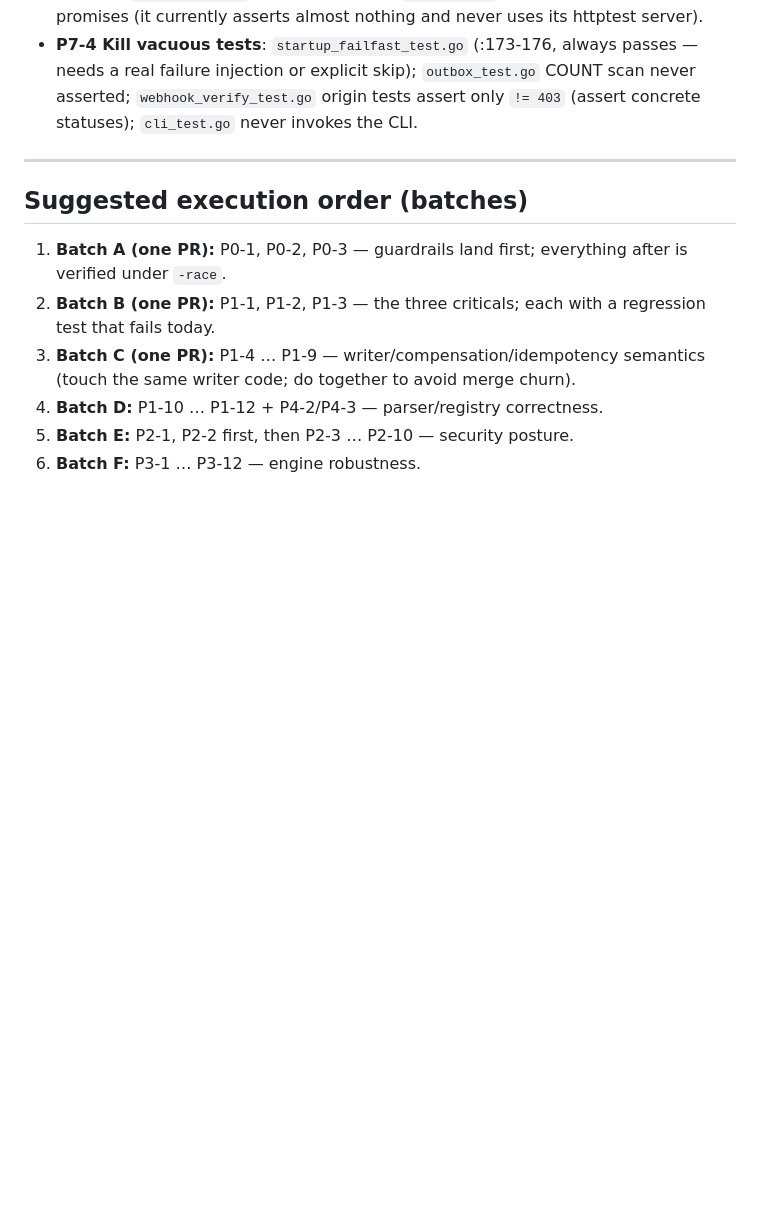
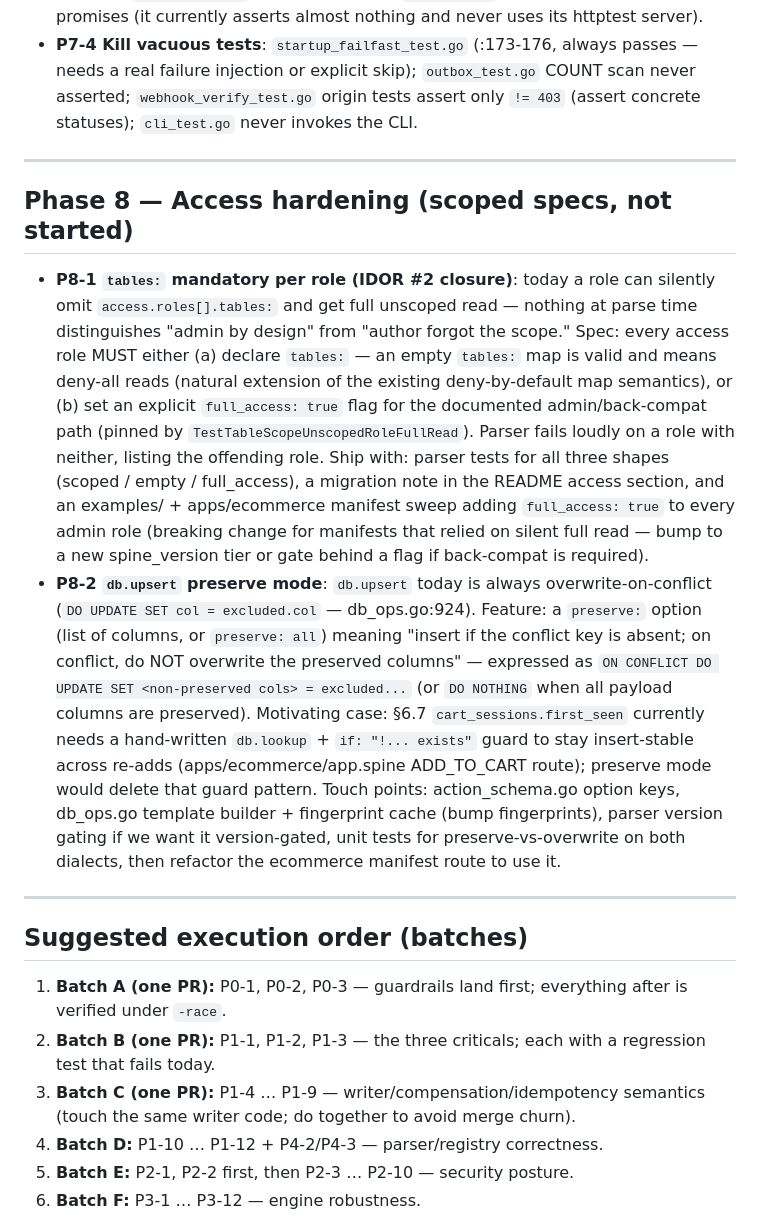
Before and after one commit to AmritRai1234/spine, a Markdown page: docs/internal/FIX_PLAN.md, the part around the change. Drawn GitHub-style; blank space fills up the shorter version.

Commit message:
docs: Phase 8 specs — P8-1 mandatory tables: scoping, P8-2 upsert preserve mode
P8-1: every access role must declare tables: (empty = deny-all) or
full_access: true; parser fails loudly otherwise. Closes the silent
unscoped-read IDOR shape; admin back-compat path pinned by
TestTableScopeUnscopedRoleFullRead becomes an explicit opt-in.

P8-2: db.upsert gains a preserve: option (insert-if-absent, keep
existing on conflict) — removes the hand-written lookup-guard pattern
that §6.7 cart_sessions.first_seen currently needs, since db.upsert
today is always overwrite-on-conflict.

```diff
--- a/docs/internal/FIX_PLAN.md
+++ b/docs/internal/FIX_PLAN.md
@@ -300,6 +300,13 @@ tenant scoping, P3-3 residual — see notes) and future work in the roadmap.
 
 ---
 
+## Phase 8 — Access hardening (scoped specs, not started)
+
+- **P8-1 `tables:` mandatory per role (IDOR #2 closure)**: today a role can silently omit `access.roles[].tables:` and get full unscoped read — nothing at parse time distinguishes "admin by design" from "author forgot the scope." Spec: every access role MUST either (a) declare `tables:` — an empty `tables:` map is valid and means deny-all reads (natural extension of the existing deny-by-default map semantics), or (b) set an explicit `full_access: true` flag for the documented admin/back-compat path (pinned by `TestTableScopeUnscopedRoleFullRead`). Parser fails loudly on a role with neither, listing the offending role. Ship with: parser tests for all three shapes (scoped / empty / full_access), a migration note in the README access section, and an examples/ + apps/ecommerce manifest sweep adding `full_access: true` to every admin role (breaking change for manifests that relied on silent full read — bump to a new spine_version tier or gate behind a flag if back-compat is required).
+- **P8-2 `db.upsert` preserve mode**: `db.upsert` today is always overwrite-on-conflict (`DO UPDATE SET col = excluded.col` — db_ops.go:924). Feature: a `preserve:` option (list of columns, or `preserve: all`) meaning "insert if the conflict key is absent; on conflict, do NOT overwrite the preserved columns" — expressed as `ON CONFLICT DO UPDATE SET <non-preserved cols> = excluded...` (or `DO NOTHING` when all payload columns are preserved). Motivating case: §6.7 `cart_sessions.first_seen` currently needs a hand-written `db.lookup` + `if: "!... exists"` guard to stay insert-stable across re-adds (apps/ecommerce/app.spine ADD_TO_CART route); preserve mode would delete that guard pattern. Touch points: action_schema.go option keys, db_ops.go template builder + fingerprint cache (bump fingerprints), parser version gating if we want it version-gated, unit tests for preserve-vs-overwrite on both dialects, then refactor the ecommerce manifest route to use it.
+
+---
+
 ## Suggested execution order (batches)
 
 1. **Batch A (one PR):** P0-1, P0-2, P0-3 — guardrails land first; everything after is verified under `-race`.
```
